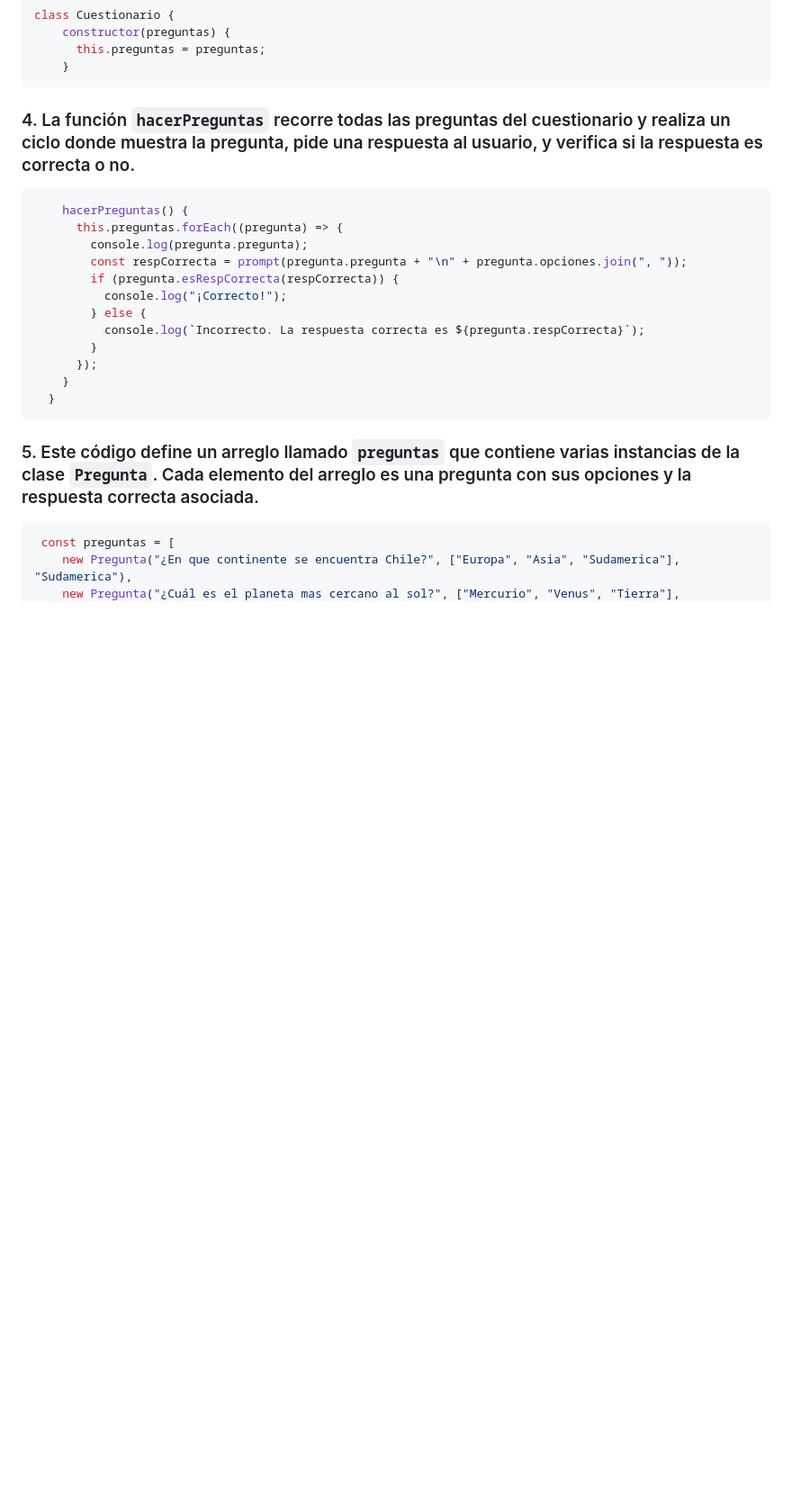
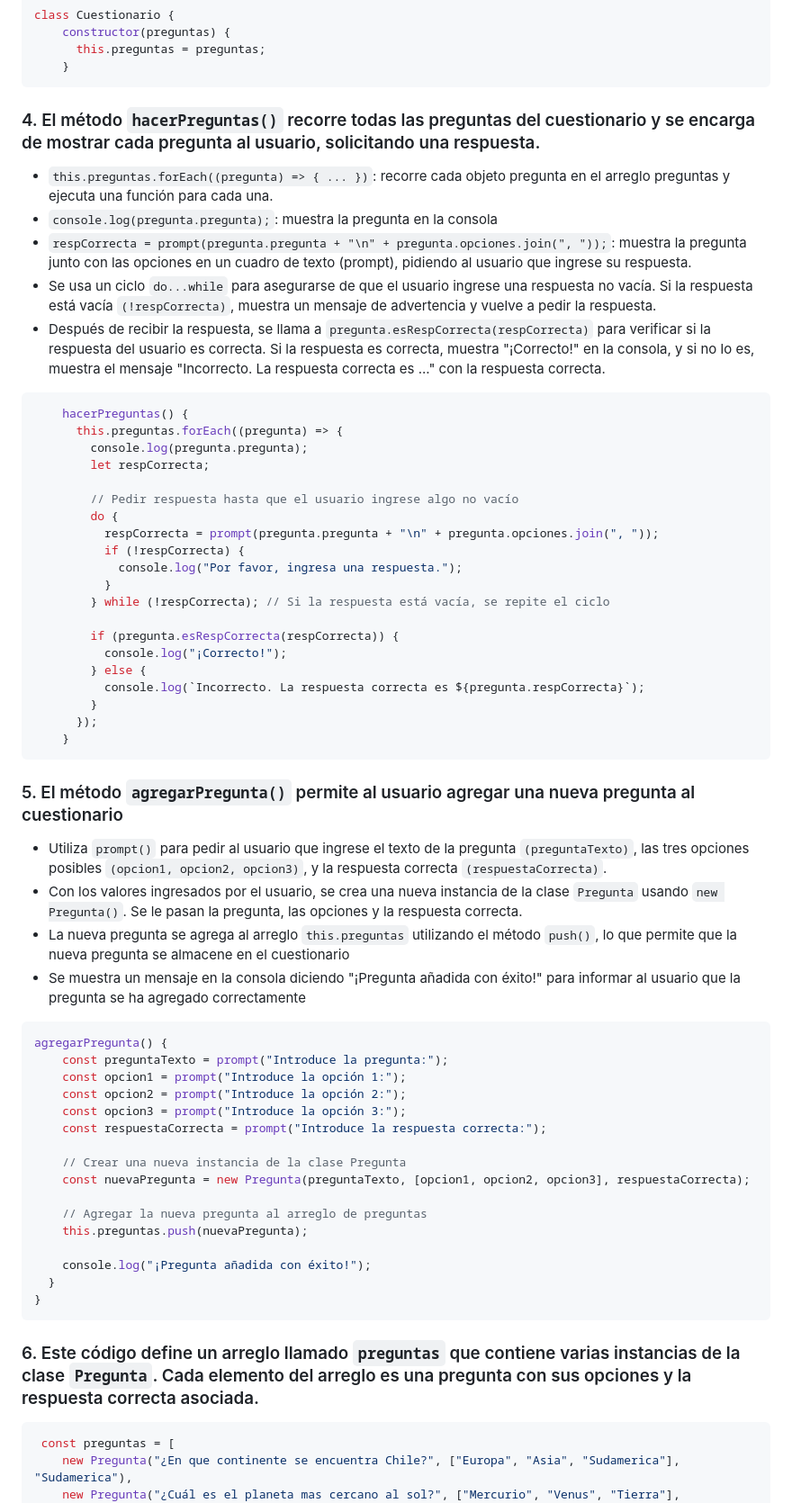
Before and after one commit to alvarogatica/Proyecto_Modulo_2, a Markdown page: README.md, the part around one of its changes. Shown at 90% size. Rendered like a GitHub page; blank space fills up the shorter version.

````diff
--- a/README.md
+++ b/README.md
@@ -226,13 +226,28 @@ class Cuestionario {
     }
 ```
 
-### 4. La función ```hacerPreguntas``` recorre todas las preguntas del cuestionario y realiza un ciclo donde muestra la pregunta, pide una respuesta al usuario, y verifica si la respuesta es correcta o no.
+### 4. El método ```hacerPreguntas()``` recorre todas las preguntas del cuestionario y se encarga de mostrar cada pregunta al usuario, solicitando una respuesta.
+* ```this.preguntas.forEach((pregunta) => { ... })```: recorre cada objeto pregunta en el arreglo preguntas y ejecuta una función para cada una.
+* ```console.log(pregunta.pregunta);```: muestra la pregunta en la consola
+* ```respCorrecta = prompt(pregunta.pregunta + "\n" + pregunta.opciones.join(", "));```: muestra la pregunta junto con las opciones en un cuadro de texto (prompt), pidiendo al usuario que ingrese su respuesta.
+* Se usa un ciclo ```do...while``` para asegurarse de que el usuario ingrese una respuesta no vacía. Si la respuesta está vacía ```(!respCorrecta)```, muestra un mensaje de advertencia y vuelve a pedir la respuesta.
+* Después de recibir la respuesta, se llama a ```pregunta.esRespCorrecta(respCorrecta)``` para verificar si la respuesta del usuario es correcta.
+Si la respuesta es correcta, muestra "¡Correcto!" en la consola, y si no lo es, muestra el mensaje "Incorrecto. La respuesta correcta es ..." con la respuesta correcta.
 
 ```javascript
     hacerPreguntas() {
       this.preguntas.forEach((pregunta) => {
         console.log(pregunta.pregunta);
-        const respCorrecta = prompt(pregunta.pregunta + "\n" + pregunta.opciones.join(", "));
+        let respCorrecta;
+
+        // Pedir respuesta hasta que el usuario ingrese algo no vacío
+        do {
+          respCorrecta = prompt(pregunta.pregunta + "\n" + pregunta.opciones.join(", "));
+          if (!respCorrecta) {
+            console.log("Por favor, ingresa una respuesta.");
+          }
+        } while (!respCorrecta); // Si la respuesta está vacía, se repite el ciclo
+
         if (pregunta.esRespCorrecta(respCorrecta)) {
           console.log("¡Correcto!");
         } else {
@@ -240,10 +255,32 @@ class Cuestionario {
         }
       });
     }
+```
+### 5. El método ```agregarPregunta()``` permite al usuario agregar una nueva pregunta al cuestionario
+* Utiliza ```prompt()``` para pedir al usuario que ingrese el texto de la pregunta ```(preguntaTexto)```, las tres opciones posibles ```(opcion1, opcion2, opcion3)```, y la respuesta correcta ```(respuestaCorrecta)```.
+* Con los valores ingresados por el usuario, se crea una nueva instancia de la clase ```Pregunta``` usando ```new Pregunta()```. Se le pasan la pregunta, las opciones y la respuesta correcta.
+* La nueva pregunta se agrega al arreglo ```this.preguntas``` utilizando el método ```push()```, lo que permite que la nueva pregunta se almacene en el cuestionario
+* Se muestra un mensaje en la consola diciendo "¡Pregunta añadida con éxito!" para informar al usuario que la pregunta se ha agregado correctamente
+```javascript
+agregarPregunta() {
+    const preguntaTexto = prompt("Introduce la pregunta:");
+    const opcion1 = prompt("Introduce la opción 1:");
+    const opcion2 = prompt("Introduce la opción 2:");
+    const opcion3 = prompt("Introduce la opción 3:");
+    const respuestaCorrecta = prompt("Introduce la respuesta correcta:");
+
+    // Crear una nueva instancia de la clase Pregunta
+    const nuevaPregunta = new Pregunta(preguntaTexto, [opcion1, opcion2, opcion3], respuestaCorrecta);
+
+    // Agregar la nueva pregunta al arreglo de preguntas
+    this.preguntas.push(nuevaPregunta);
+
+    console.log("¡Pregunta añadida con éxito!");
   }
+}
 ```
 
-### 5. Este código define un arreglo llamado ```preguntas``` que contiene varias instancias de la clase ```Pregunta```. Cada elemento del arreglo es una pregunta con sus opciones y la respuesta correcta asociada.
+### 6. Este código define un arreglo llamado ```preguntas``` que contiene varias instancias de la clase ```Pregunta```. Cada elemento del arreglo es una pregunta con sus opciones y la respuesta correcta asociada.
 
 ```javascript
  const preguntas = [
````
Also changed, not shown: other parts of README.md (+45 -4 lines).
